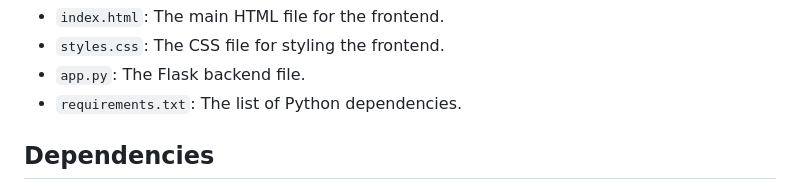
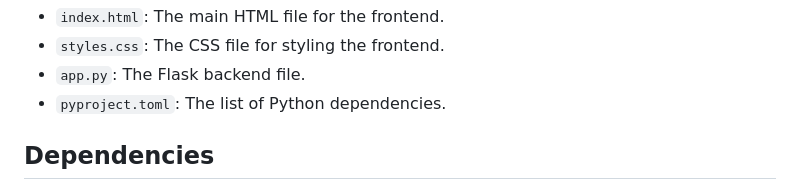
Before and after one commit to samir539/weaviate_submission, a Markdown page: README.md, the part around the change. Rendered like a GitHub page.

```diff
--- a/README.md
+++ b/README.md
@@ -80,7 +80,7 @@ The Globe Visualization Project is an interactive web application that visualize
 - `index.html`: The main HTML file for the frontend.
 - `styles.css`: The CSS file for styling the frontend.
 - `app.py`: The Flask backend file.
-- `requirements.txt`: The list of Python dependencies.
+- `pyproject.toml`: The list of Python dependencies.
 
 ## Dependencies
 
```
